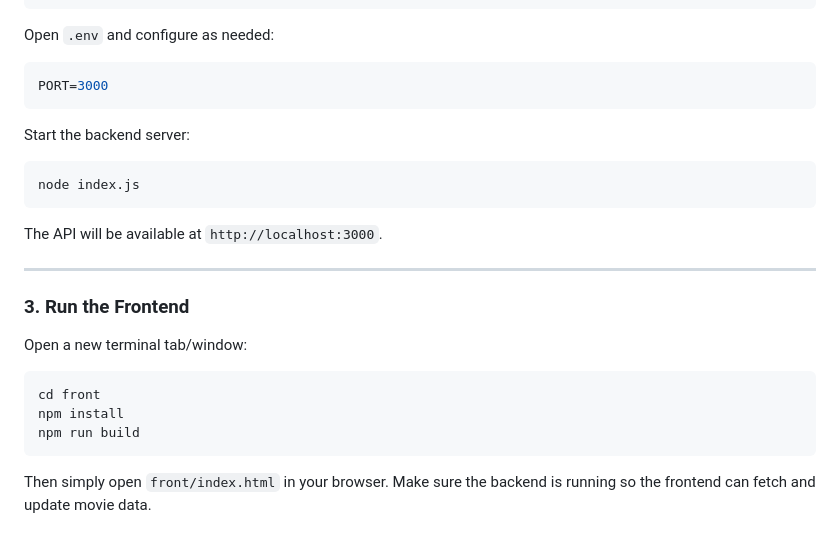
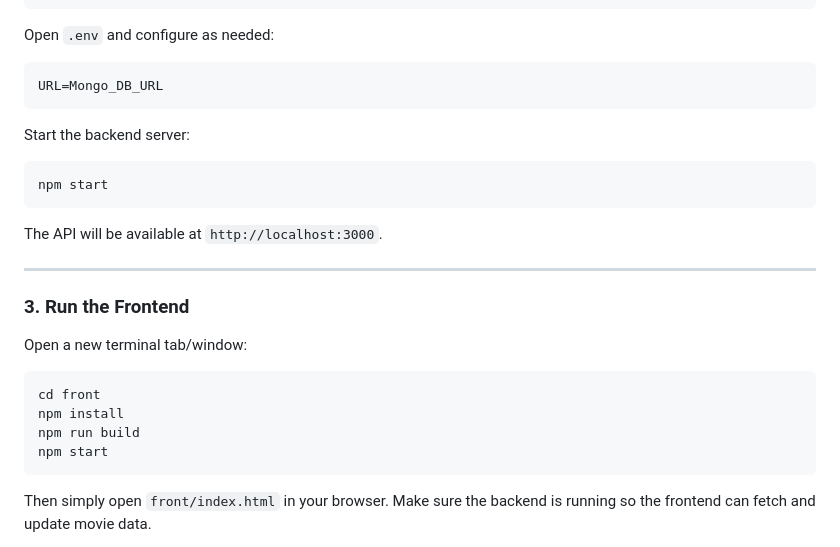
Before and after one commit to 1LuisVargas/movie-catalog-vanilla-js, a Markdown page: README.md, the part around the change. Drawn GitHub-style.

Commit message:
Update README with new commands and URL variable

````diff
--- a/README.md
+++ b/README.md
@@ -105,13 +105,13 @@ cp .env.example .env
 Open `.env` and configure as needed:
 
 ```env
-PORT=3000
+URL=Mongo_DB_URL
 ```
 
 Start the backend server:
 
 ```bash
-node index.js
+npm start
 ```
 
 The API will be available at `http://localhost:3000`.
@@ -126,6 +126,7 @@ Open a new terminal tab/window:
 cd front
 npm install
 npm run build
+npm start
 ```
 
 Then simply open `front/index.html` in your browser. Make sure the backend is running so the frontend can fetch and update movie data.
````
